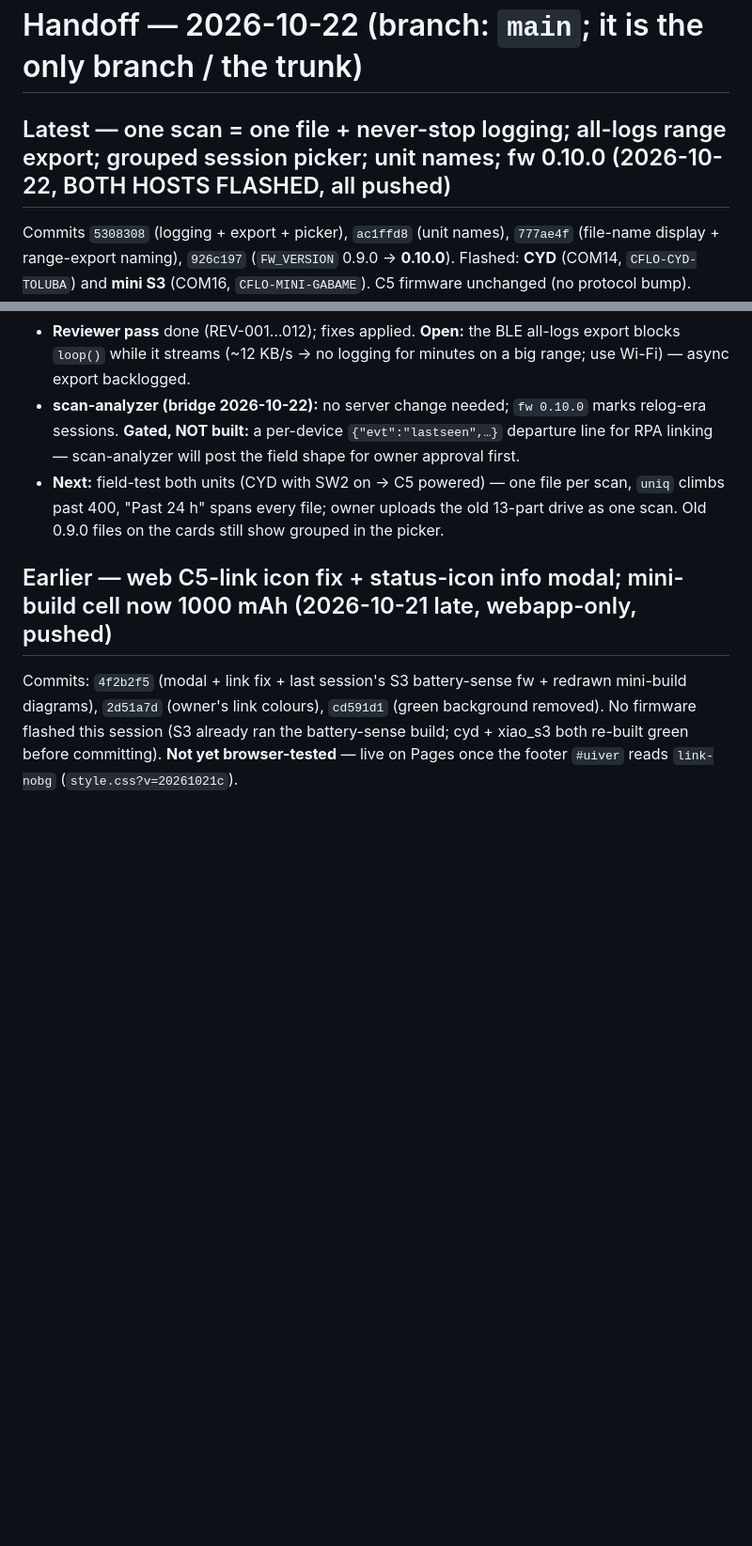
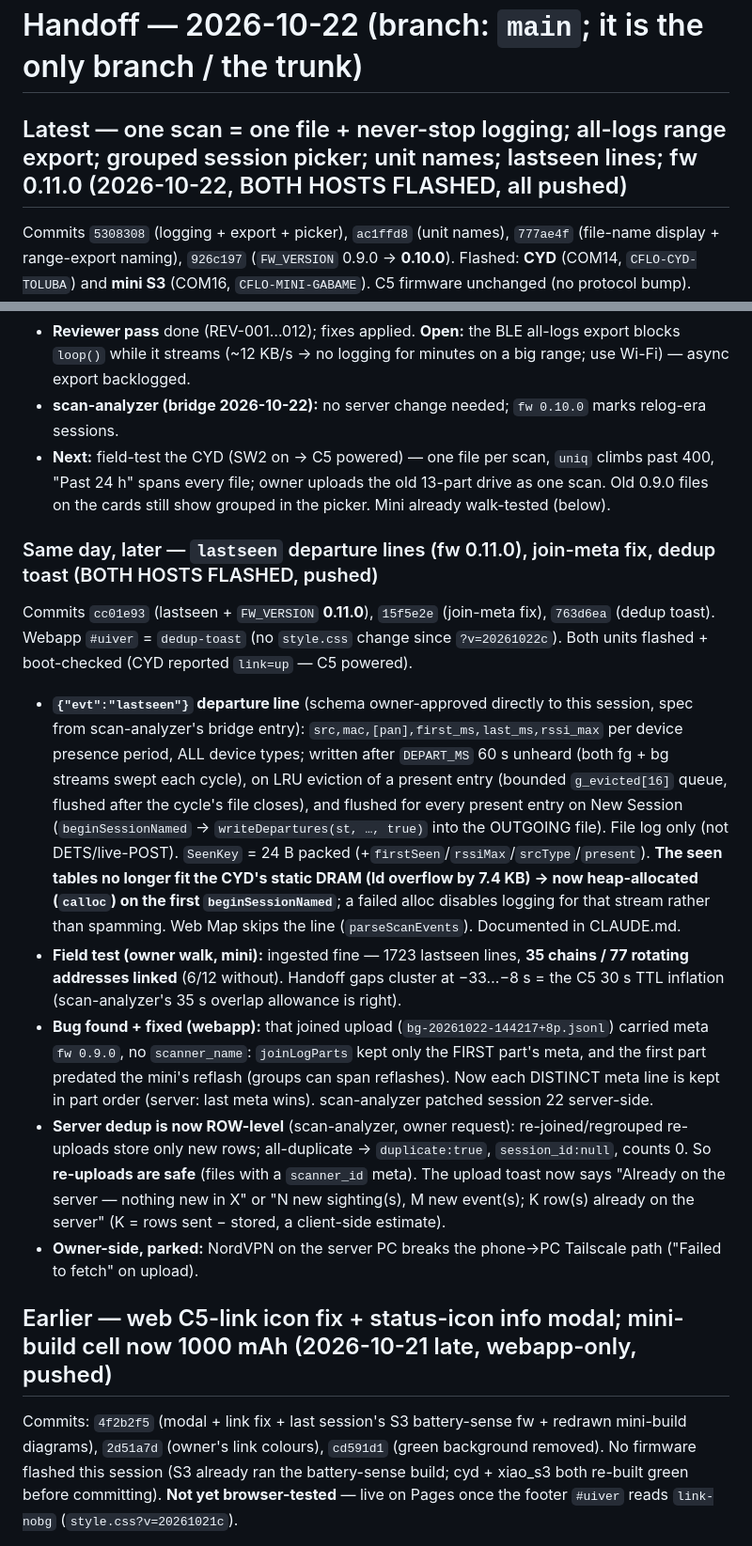
Before and after one commit to negativeaffirmations/cyd-scanner, a Markdown page: HANDOFF.md, 2 parts joined by grey strips. Shown at 94% size. Drawn GitHub-style; blank space fills up the shorter version.

Commit message:
docs: HANDOFF — lastseen lines (fw 0.11.0), mini walk test, join-meta fix, row-level dedup toast
Co-Authored-By: Claude Opus 5.5 <noreply@anthropic.com>

```diff
--- a/HANDOFF.md
+++ b/HANDOFF.md
@@ -1,6 +1,6 @@
 # Handoff — 2026-10-22 (branch: `main`; it is the only branch / the trunk)
 
-## Latest — one scan = one file + never-stop logging; all-logs range export; grouped session picker; unit names; fw 0.10.0 (2026-10-22, BOTH HOSTS FLASHED, all pushed)
+## Latest — one scan = one file + never-stop logging; all-logs range export; grouped session picker; unit names; lastseen lines; fw 0.11.0 (2026-10-22, BOTH HOSTS FLASHED, all pushed)
 Commits `5308308` (logging + export + picker), `ac1ffd8` (unit names), `777ae4f` (file-name display + range-export
 naming), `926c197` (`FW_VERSION` 0.9.0 → **0.10.0**). Flashed: **CYD** (COM14, `CFLO-CYD-TOLUBA`) and **mini S3**
 (COM16, `CFLO-MINI-GABAME`). C5 firmware unchanged (no protocol bump). Webapp live (`#uiver` = `range-names`,
@@ -31,12 +31,36 @@ naming), `926c197` (`FW_VERSION` 0.9.0 → **0.10.0**). Flashed: **CYD** (COM14,
   the web app bar. `hostboard::boardTag()` added.
 - **Reviewer pass** done (REV-001…012); fixes applied. **Open:** the BLE all-logs export blocks `loop()` while it
   streams (~12 KB/s → no logging for minutes on a big range; use Wi-Fi) — async export backlogged.
-- **scan-analyzer (bridge 2026-10-22):** no server change needed; `fw 0.10.0` marks relog-era sessions. **Gated,
-  NOT built:** a per-device `{"evt":"lastseen",…}` departure line for RPA linking — scan-analyzer will post the field
-  shape for owner approval first.
-- **Next:** field-test both units (CYD with SW2 on → C5 powered) — one file per scan, `uniq` climbs past 400,
-  "Past 24 h" spans every file; owner uploads the old 13-part drive as one scan. Old 0.9.0 files on the cards
-  still show grouped in the picker.
+- **scan-analyzer (bridge 2026-10-22):** no server change needed; `fw 0.10.0` marks relog-era sessions.
+- **Next:** field-test the CYD (SW2 on → C5 powered) — one file per scan, `uniq` climbs past 400, "Past 24 h"
+  spans every file; owner uploads the old 13-part drive as one scan. Old 0.9.0 files on the cards still show
+  grouped in the picker. Mini already walk-tested (below).
+
+### Same day, later — `lastseen` departure lines (fw 0.11.0), join-meta fix, dedup toast (BOTH HOSTS FLASHED, pushed)
+Commits `cc01e93` (lastseen + `FW_VERSION` **0.11.0**), `15f5e2e` (join-meta fix), `763d6ea` (dedup toast).
+Webapp `#uiver` = `dedup-toast` (no `style.css` change since `?v=20261022c`). Both units flashed + boot-checked
+(CYD reported `link=up` — C5 powered).
+- **`{"evt":"lastseen"}` departure line** (schema owner-approved directly to this session, spec from scan-analyzer's
+  bridge entry): `src,mac,[pan],first_ms,last_ms,rssi_max` per device presence period, ALL device types; written
+  after `DEPART_MS` 60 s unheard (both fg + bg streams swept each cycle), on LRU eviction of a present entry
+  (bounded `g_evicted[16]` queue, flushed after the cycle's file closes), and flushed for every present entry on
+  New Session (`beginSessionNamed` → `writeDepartures(st, …, true)` into the OUTGOING file). File log only (not
+  DETS/live-POST). `SeenKey` = 24 B packed (+`firstSeen`/`rssiMax`/`srcType`/`present`). **The seen tables no
+  longer fit the CYD's static DRAM (ld overflow by 7.4 KB) → now heap-allocated (`calloc`) on the first
+  `beginSessionNamed`**; a failed alloc disables logging for that stream rather than spamming. Web Map skips the
+  line (`parseScanEvents`). Documented in CLAUDE.md.
+- **Field test (owner walk, mini):** ingested fine — 1723 lastseen lines, **35 chains / 77 rotating addresses
+  linked** (6/12 without). Handoff gaps cluster at −33…−8 s = the C5 30 s TTL inflation (scan-analyzer's 35 s overlap
+  allowance is right).
+- **Bug found + fixed (webapp):** that joined upload (`bg-20261022-144217+8p.jsonl`) carried meta `fw 0.9.0`, no
+  `scanner_name`: `joinLogParts` kept only the FIRST part's meta, and the first part predated the mini's reflash
+  (groups can span reflashes). Now each DISTINCT meta line is kept in part order (server: last meta wins).
+  scan-analyzer patched session 22 server-side.
+- **Server dedup is now ROW-level** (scan-analyzer, owner request): re-joined/regrouped re-uploads store only new
+  rows; all-duplicate → `duplicate:true`, `session_id:null`, counts 0. So **re-uploads are safe** (files with a
+  `scanner_id` meta). The upload toast now says "Already on the server — nothing new in X" or "N new sighting(s),
+  M new event(s); K row(s) already on the server" (K = rows sent − stored, a client-side estimate).
+- **Owner-side, parked:** NordVPN on the server PC breaks the phone→PC Tailscale path ("Failed to fetch" on upload).
 
 ## Earlier — web C5-link icon fix + status-icon info modal; mini-build cell now 1000 mAh (2026-10-21 late, webapp-only, pushed)
 Commits: `4f2b2f5` (modal + link fix + last session's S3 battery-sense fw + redrawn mini-build diagrams), `2d51a7d`
```
